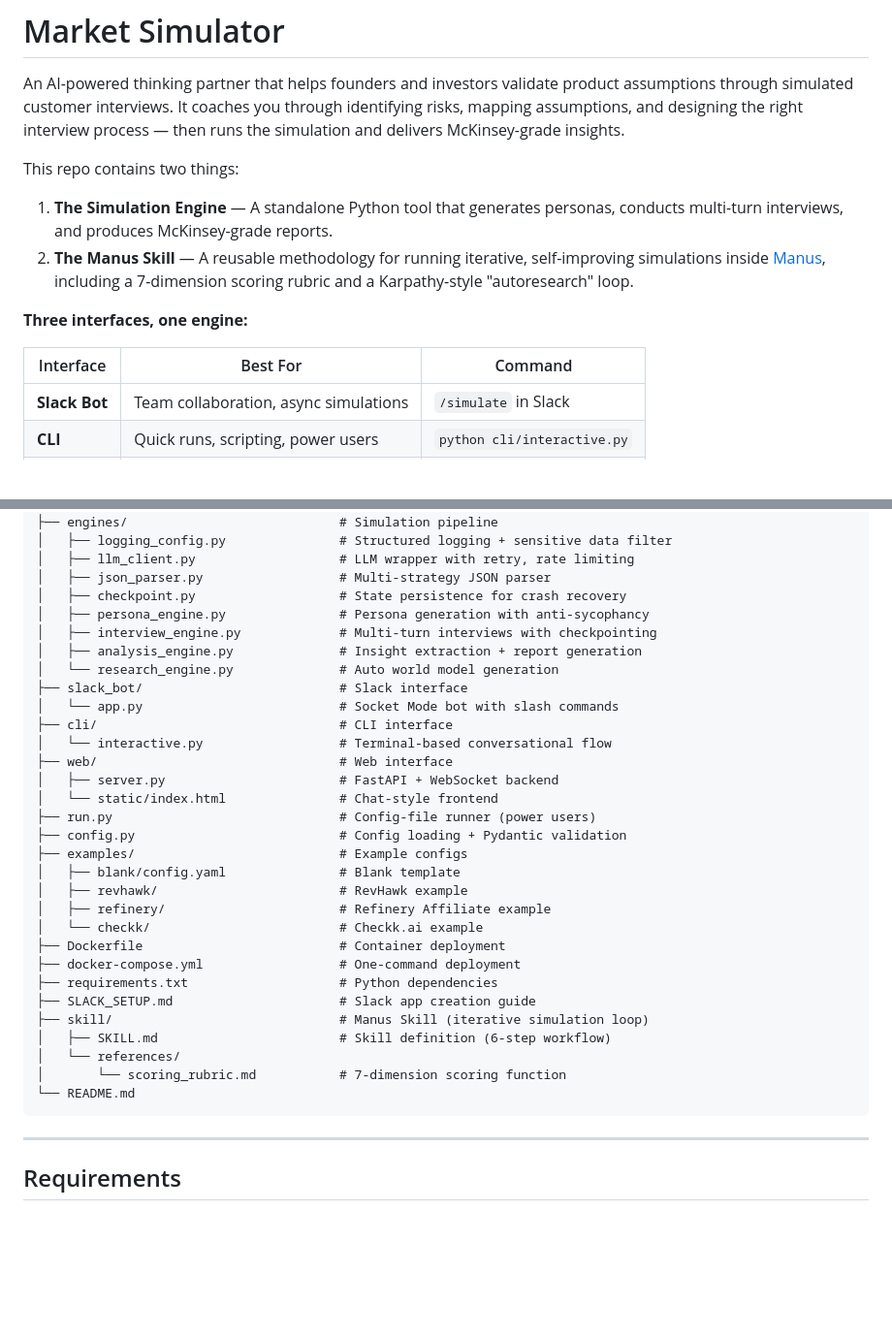
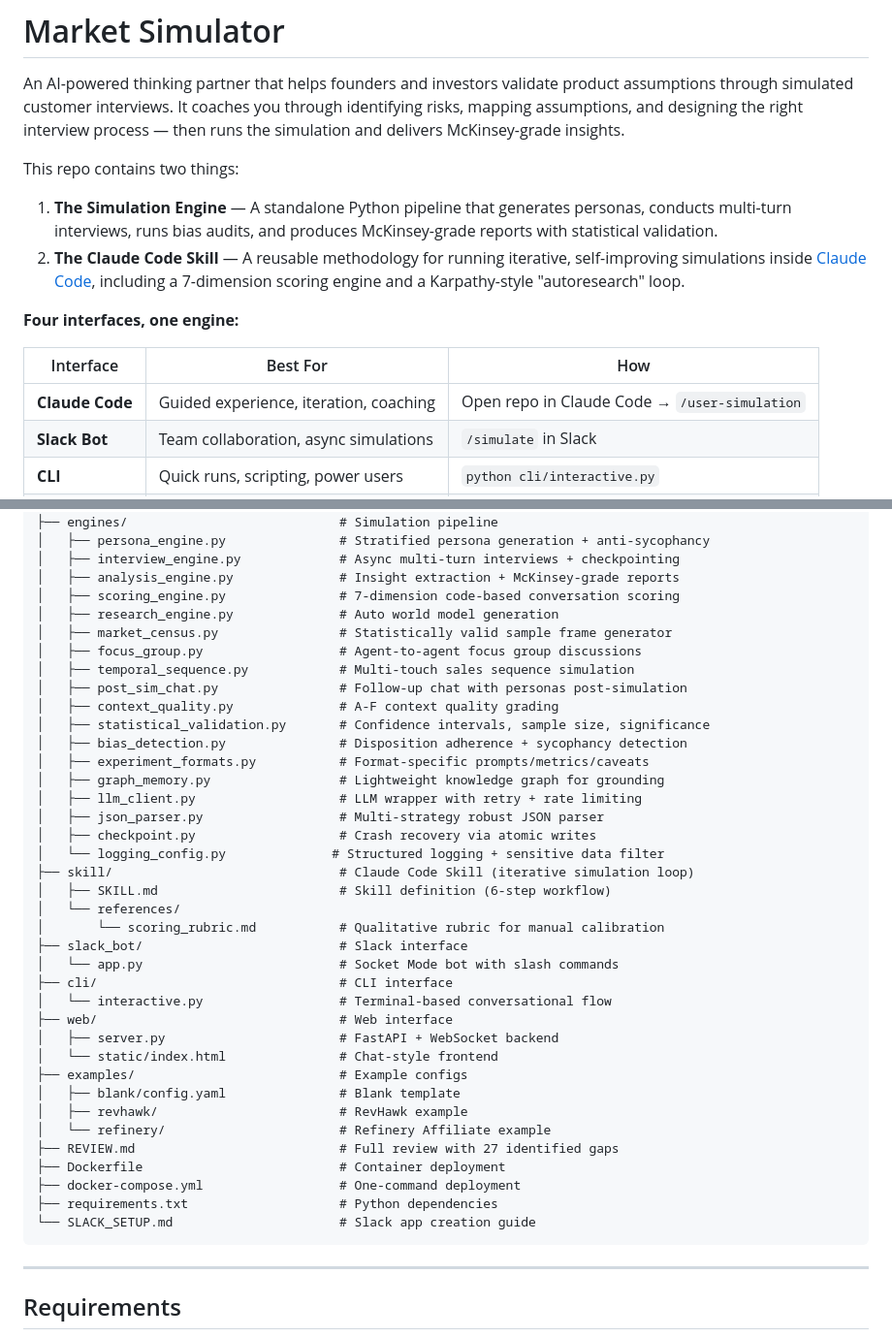
Before and after one commit to evansonscott-glitch/market-simulation-agent, a Markdown page: README.md, 2 parts joined by grey strips. Shown at 97% size. GitHub-like rendering; blank space fills up the shorter version.

````diff
--- a/README.md
+++ b/README.md
@@ -3,13 +3,14 @@
 An AI-powered thinking partner that helps founders and investors validate product assumptions through simulated customer interviews. It coaches you through identifying risks, mapping assumptions, and designing the right interview process — then runs the simulation and delivers McKinsey-grade insights.
 
 This repo contains two things:
-1. **The Simulation Engine** — A standalone Python tool that generates personas, conducts multi-turn interviews, and produces McKinsey-grade reports.
-2. **The Manus Skill** — A reusable methodology for running iterative, self-improving simulations inside [Manus](https://manus.im), including a 7-dimension scoring rubric and a Karpathy-style "autoresearch" loop.
+1. **The Simulation Engine** — A standalone Python pipeline that generates personas, conducts multi-turn interviews, runs bias audits, and produces McKinsey-grade reports with statistical validation.
+2. **The Claude Code Skill** — A reusable methodology for running iterative, self-improving simulations inside [Claude Code](https://claude.ai/code), including a 7-dimension scoring engine and a Karpathy-style "autoresearch" loop.
 
-**Three interfaces, one engine:**
+**Four interfaces, one engine:**
 
-| Interface | Best For | Command |
-|-----------|----------|---------|
+| Interface | Best For | How |
+|-----------|----------|-----|
+| **Claude Code** | Guided experience, iteration, coaching | Open repo in Claude Code → `/user-simulation` |
 | **Slack Bot** | Team collaboration, async simulations | `/simulate` in Slack |
 | **CLI** | Quick runs, scripting, power users | `python cli/interactive.py` |
 | **Web App** | Visual interface, demos, sharing | `python web/server.py` |
@@ -237,13 +265,27 @@ market-simulation-agent/
 │   └── simulation_bridge.py            # Converts conversation → simulation config
 ├── engines/                            # Simulation pipeline
-│   ├── logging_config.py               # Structured logging + sensitive data filter
-│   ├── llm_client.py                   # LLM wrapper with retry, rate limiting
-│   ├── json_parser.py                  # Multi-strategy JSON parser
-│   ├── checkpoint.py                   # State persistence for crash recovery
-│   ├── persona_engine.py               # Persona generation with anti-sycophancy
-│   ├── interview_engine.py             # Multi-turn interviews with checkpointing
-│   ├── analysis_engine.py              # Insight extraction + report generation
-│   └── research_engine.py              # Auto world model generation
+│   ├── persona_engine.py               # Stratified persona generation + anti-sycophancy
+│   ├── interview_engine.py             # Async multi-turn interviews + checkpointing
+│   ├── analysis_engine.py              # Insight extraction + McKinsey-grade reports
+│   ├── scoring_engine.py               # 7-dimension code-based conversation scoring
+│   ├── research_engine.py              # Auto world model generation
+│   ├── market_census.py                # Statistically valid sample frame generator
+│   ├── focus_group.py                  # Agent-to-agent focus group discussions
+│   ├── temporal_sequence.py            # Multi-touch sales sequence simulation
+│   ├── post_sim_chat.py                # Follow-up chat with personas post-simulation
+│   ├── context_quality.py              # A-F context quality grading
+│   ├── statistical_validation.py       # Confidence intervals, sample size, significance
+│   ├── bias_detection.py               # Disposition adherence + sycophancy detection
+│   ├── experiment_formats.py           # Format-specific prompts/metrics/caveats
+│   ├── graph_memory.py                 # Lightweight knowledge graph for grounding
+│   ├── llm_client.py                   # LLM wrapper with retry + rate limiting
+│   ├── json_parser.py                  # Multi-strategy robust JSON parser
+│   ├── checkpoint.py                   # Crash recovery via atomic writes
+│   └── logging_config.py              # Structured logging + sensitive data filter
+├── skill/                              # Claude Code Skill (iterative simulation loop)
+│   ├── SKILL.md                        # Skill definition (6-step workflow)
+│   └── references/
+│       └── scoring_rubric.md           # Qualitative rubric for manual calibration
 ├── slack_bot/                          # Slack interface
 │   └── app.py                          # Socket Mode bot with slash commands
 ├── cli/                                # CLI interface
@@ -251,22 +293,15 @@ market-simulation-agent/
 ├── web/                                # Web interface
 │   ├── server.py                       # FastAPI + WebSocket backend
 │   └── static/index.html               # Chat-style frontend
-├── run.py                              # Config-file runner (power users)
-├── config.py                           # Config loading + Pydantic validation
 ├── examples/                           # Example configs
 │   ├── blank/config.yaml               # Blank template
 │   ├── revhawk/                        # RevHawk example
-│   ├── refinery/                       # Refinery Affiliate example
-│   └── checkk/                         # Checkk.ai example
+│   └── refinery/                       # Refinery Affiliate example
+├── REVIEW.md                           # Full review with 27 identified gaps
 ├── Dockerfile                          # Container deployment
 ├── docker-compose.yml                  # One-command deployment
 ├── requirements.txt                    # Python dependencies
-├── SLACK_SETUP.md                      # Slack app creation guide
-├── skill/                              # Manus Skill (iterative simulation loop)
-│   ├── SKILL.md                        # Skill definition (6-step workflow)
-│   └── references/
-│       └── scoring_rubric.md           # 7-dimension scoring function
-└── README.md
+└── SLACK_SETUP.md                      # Slack app creation guide
 ```
 
 ---
````
Also changed, not shown: other parts of README.md (+50 -23 lines), CLAUDE.md (added, +115 -0 lines), skill/SKILL.md (+13 -1 lines).
